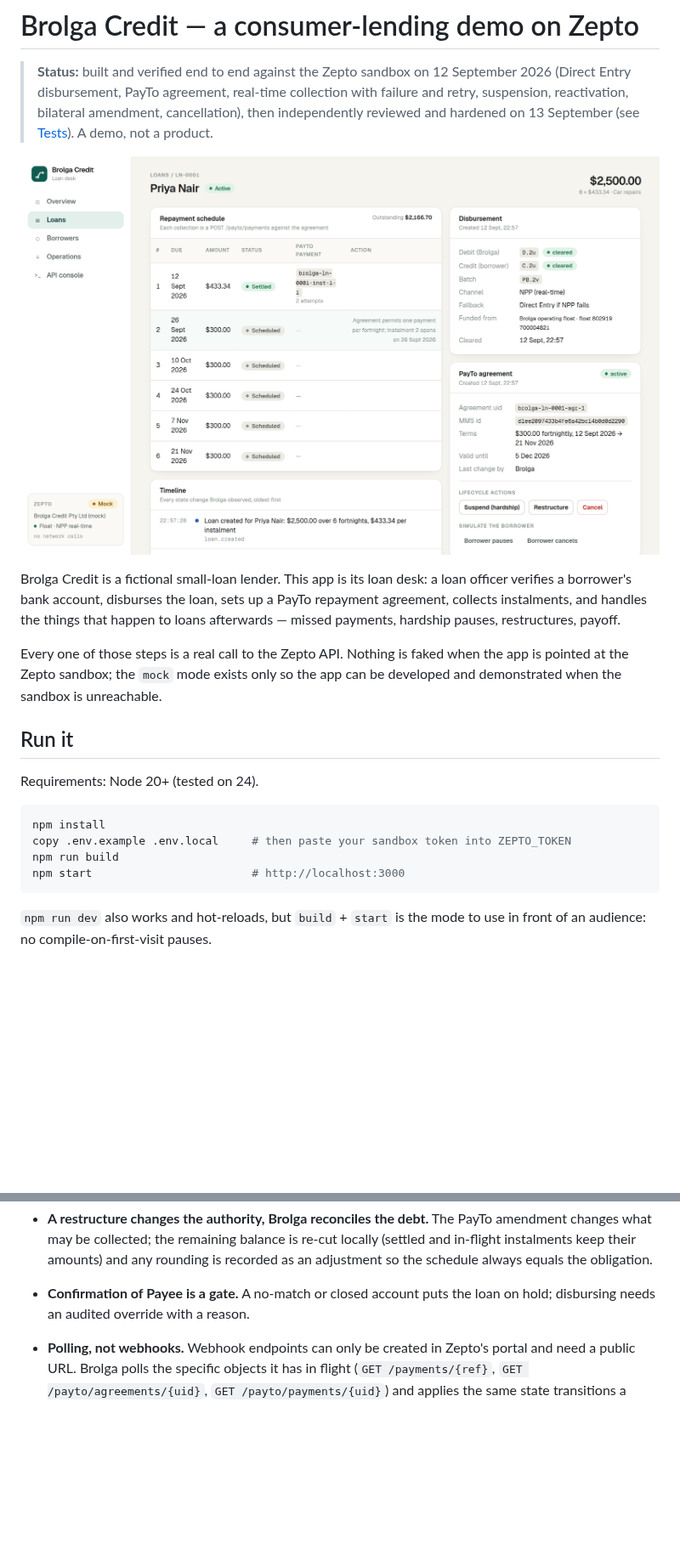
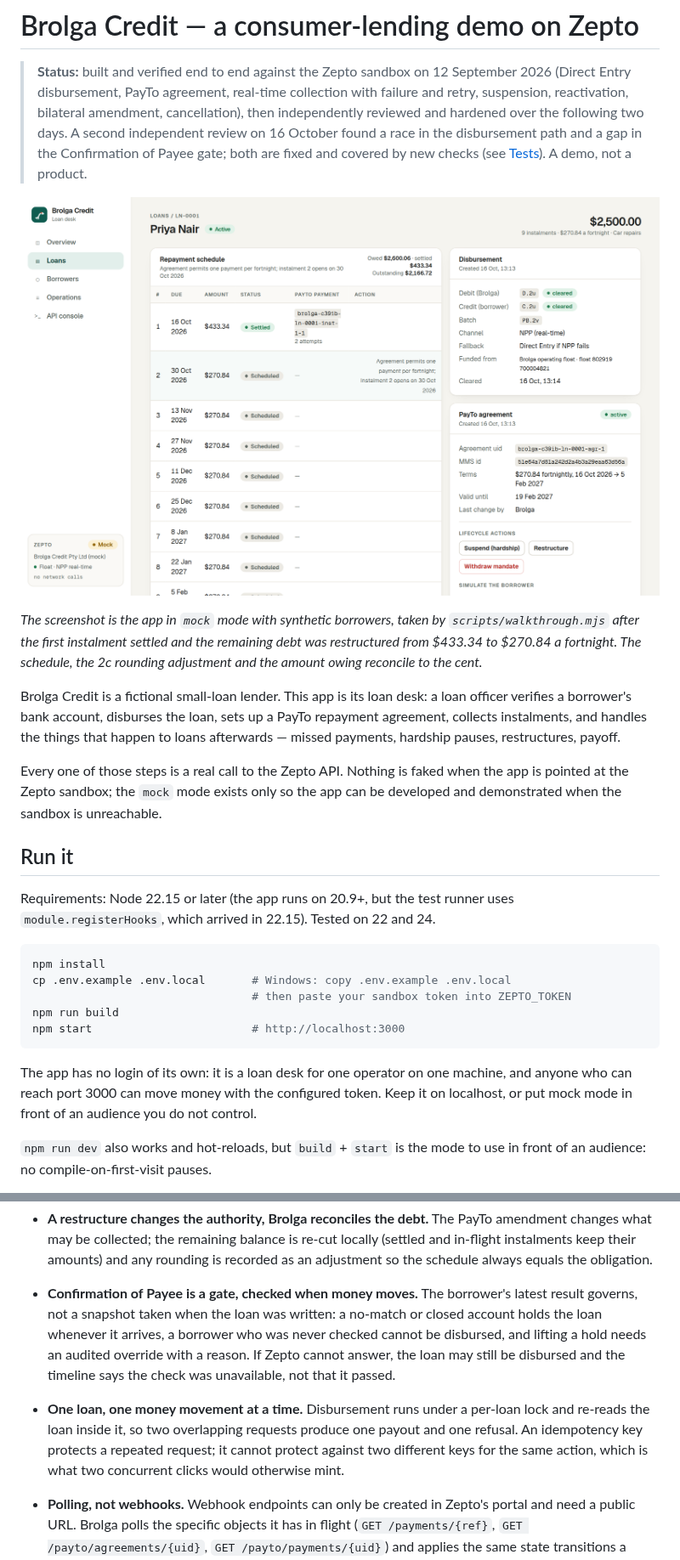
Before and after one commit to mikeohallo/brolga-credit, a Markdown page: README.md, 2 parts joined by grey strips. Shown at 85% size. Rendered like a GitHub page; pictures changed too: docs/loan-page.png; blank space fills up the shorter version.

````diff
--- a/README.md
+++ b/README.md
@@ -3,9 +3,16 @@
 > **Status:** built and verified end to end against the Zepto sandbox on 12 September 2026
 > (Direct Entry disbursement, PayTo agreement, real-time collection with failure and retry,
 > suspension, reactivation, bilateral amendment, cancellation), then independently reviewed
-> and hardened on 13 September (see [Tests](#tests)). A demo, not a product.
+> and hardened over the following two days. A second independent review on 16 October
+> found a race in the disbursement path and a gap in the Confirmation of Payee gate; both
+> are fixed and covered by new checks (see [Tests](#tests)). A demo, not a product.
 
 ![Brolga Credit loan page — repayment schedule, disbursement with debit and credit refs, PayTo agreement with lifecycle actions](docs/loan-page.png)
+
+*The screenshot is the app in `mock` mode with synthetic borrowers, taken by
+`scripts/walkthrough.mjs` after the first instalment settled and the remaining debt was
+restructured from $433.34 to $270.84 a fortnight. The schedule, the 2c rounding adjustment
+and the amount owing reconcile to the cent.*
 
 Brolga Credit is a fictional small-loan lender. This app is its loan desk: a loan
 officer verifies a borrower's bank account, disburses the loan, sets up a PayTo
@@ -18,14 +25,20 @@ can be developed and demonstrated when the sandbox is unreachable.
 
 ## Run it
 
-Requirements: Node 20+ (tested on 24).
+Requirements: Node 22.15 or later (the app runs on 20.9+, but the test runner uses
+`module.registerHooks`, which arrived in 22.15). Tested on 22 and 24.
 
 ```bash
 npm install
-copy .env.example .env.local     # then paste your sandbox token into ZEPTO_TOKEN
+cp .env.example .env.local       # Windows: copy .env.example .env.local
+                                 # then paste your sandbox token into ZEPTO_TOKEN
 npm run build
 npm start                        # http://localhost:3000
 ```
+
+The app has no login of its own: it is a loan desk for one operator on one machine, and
+anyone who can reach port 3000 can move money with the configured token. Keep it on
+localhost, or put mock mode in front of an audience you do not control.
 
 `npm run dev` also works and hot-reloads, but `build` + `start` is the mode to
 use in front of an audience: no compile-on-first-visit pauses.
@@ -86,8 +99,17 @@ Design choices worth knowing:
   re-cut locally (settled and in-flight instalments keep their amounts) and
   any rounding is recorded as an adjustment so the schedule always equals the
   obligation.
-- **Confirmation of Payee is a gate.** A no-match or closed account puts the
-  loan on hold; disbursing needs an audited override with a reason.
+- **Confirmation of Payee is a gate, checked when money moves.** The borrower's
+  latest result governs, not a snapshot taken when the loan was written: a
+  no-match or closed account holds the loan whenever it arrives, a borrower who
+  was never checked cannot be disbursed, and lifting a hold needs an audited
+  override with a reason. If Zepto cannot answer, the loan may still be
+  disbursed and the timeline says the check was unavailable, not that it passed.
+- **One loan, one money movement at a time.** Disbursement runs under a per-loan
+  lock and re-reads the loan inside it, so two overlapping requests produce one
+  payout and one refusal. An idempotency key protects a repeated request; it
+  cannot protect against two different keys for the same action, which is what
+  two concurrent clicks would otherwise mint.
 
 - **Polling, not webhooks.** Webhook endpoints can only be created in Zepto's
   portal and need a public URL. Brolga polls the specific objects it has in
````
Also changed, not shown: other parts of README.md (+25 -1 lines), 7 other files.
